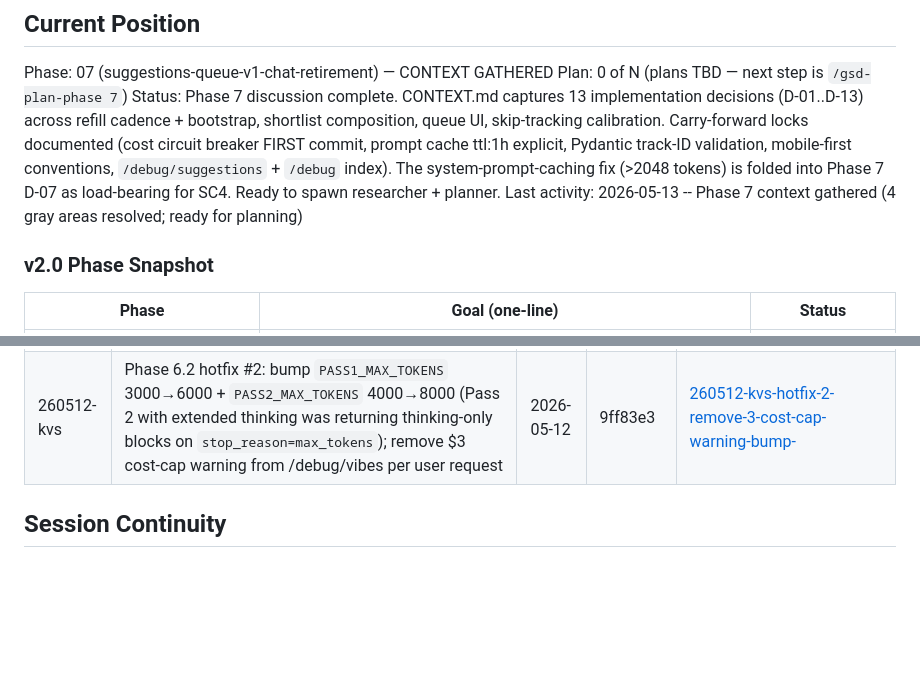
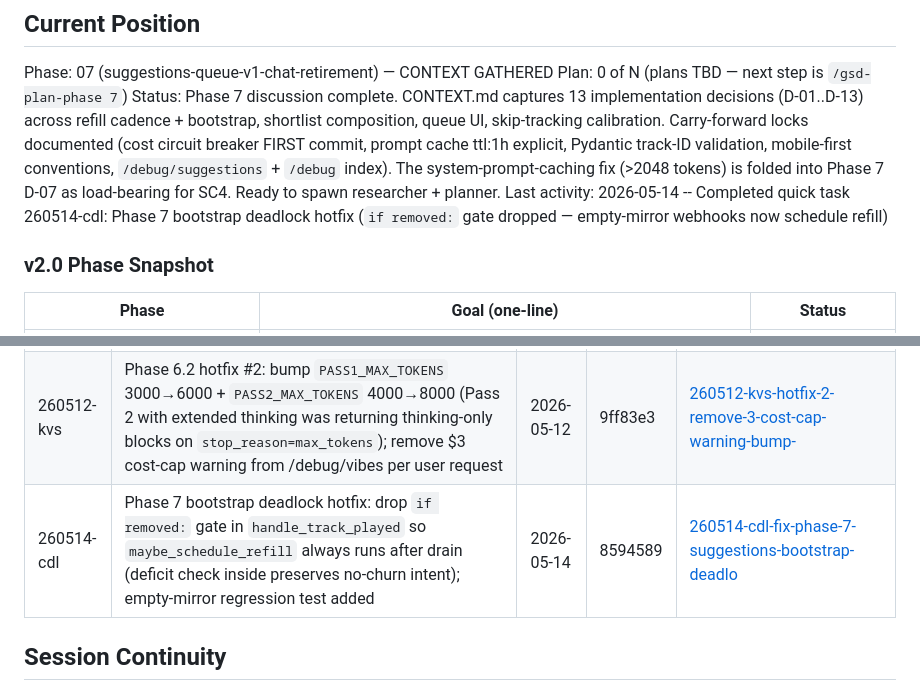
Before and after one commit to sambo7262/Composer, a Markdown page: .planning/STATE.md, 2 parts joined by grey strips. GitHub-like rendering; blank space fills up the shorter version.

Commit message:
docs(quick-260514-cdl): fix Phase 7 suggestions bootstrap deadlock
Co-Authored-By: Claude Opus 4.7 (1M context) <noreply@anthropic.com>

```diff
--- a/.planning/STATE.md
+++ b/.planning/STATE.md
@@ -28,7 +28,7 @@ See: .planning/PROJECT.md (updated 2026-05-08)
 Phase: 07 (suggestions-queue-v1-chat-retirement) — CONTEXT GATHERED
 Plan: 0 of N (plans TBD — next step is `/gsd-plan-phase 7`)
 Status: Phase 7 discussion complete. CONTEXT.md captures 13 implementation decisions (D-01..D-13) across refill cadence + bootstrap, shortlist composition, queue UI, skip-tracking calibration. Carry-forward locks documented (cost circuit breaker FIRST commit, prompt cache ttl:1h explicit, Pydantic track-ID validation, mobile-first conventions, `/debug/suggestions` + `/debug` index). The system-prompt-caching fix (>2048 tokens) is folded into Phase 7 D-07 as load-bearing for SC4. Ready to spawn researcher + planner.
-Last activity: 2026-05-13 -- Phase 7 context gathered (4 gray areas resolved; ready for planning)
+Last activity: 2026-05-14 -- Completed quick task 260514-cdl: Phase 7 bootstrap deadlock hotfix (`if removed:` gate dropped — empty-mirror webhooks now schedule refill)
 
 ### v2.0 Phase Snapshot
 
@@ -183,6 +183,7 @@ Recent decisions affecting current work:
 | 260511-bpf | Dedupe Plex playlist members by (artist, title) canonical key — fixes cross-album dupes (quality-aware dedupe deferred to Phase 6.2) | 2026-05-11 | 1371b53 | [260511-bpf-dedupe-plex-playlist-members-by-artist-t](./quick/260511-bpf-dedupe-plex-playlist-members-by-artist-t/) |
 | 260512-k3n | Phase 6.2 hotfix: translate `thinking="adaptive"` to `{"type":"enabled","budget_tokens":2000}` with 400-fallback retry, plus live "Calling Anthropic…" progress card on propose page | 2026-05-12 | d57befe | [260512-k3n-hotfix-phase-6-2-replace-adaptive-thinki](./quick/260512-k3n-hotfix-phase-6-2-replace-adaptive-thinki/) |
 | 260512-kvs | Phase 6.2 hotfix #2: bump `PASS1_MAX_TOKENS` 3000→6000 + `PASS2_MAX_TOKENS` 4000→8000 (Pass 2 with extended thinking was returning thinking-only blocks on `stop_reason=max_tokens`); remove $3 cost-cap warning from /debug/vibes per user request | 2026-05-12 | 9ff83e3 | [260512-kvs-hotfix-2-remove-3-cost-cap-warning-bump-](./quick/260512-kvs-hotfix-2-remove-3-cost-cap-warning-bump-/) |
+| 260514-cdl | Phase 7 bootstrap deadlock hotfix: drop `if removed:` gate in `handle_track_played` so `maybe_schedule_refill` always runs after drain (deficit check inside preserves no-churn intent); empty-mirror regression test added | 2026-05-14 | 8594589 | [260514-cdl-fix-phase-7-suggestions-bootstrap-deadlo](./quick/260514-cdl-fix-phase-7-suggestions-bootstrap-deadlo/) |
 
 ## Session Continuity
 
```
Also changed, not shown: 1 other file.
